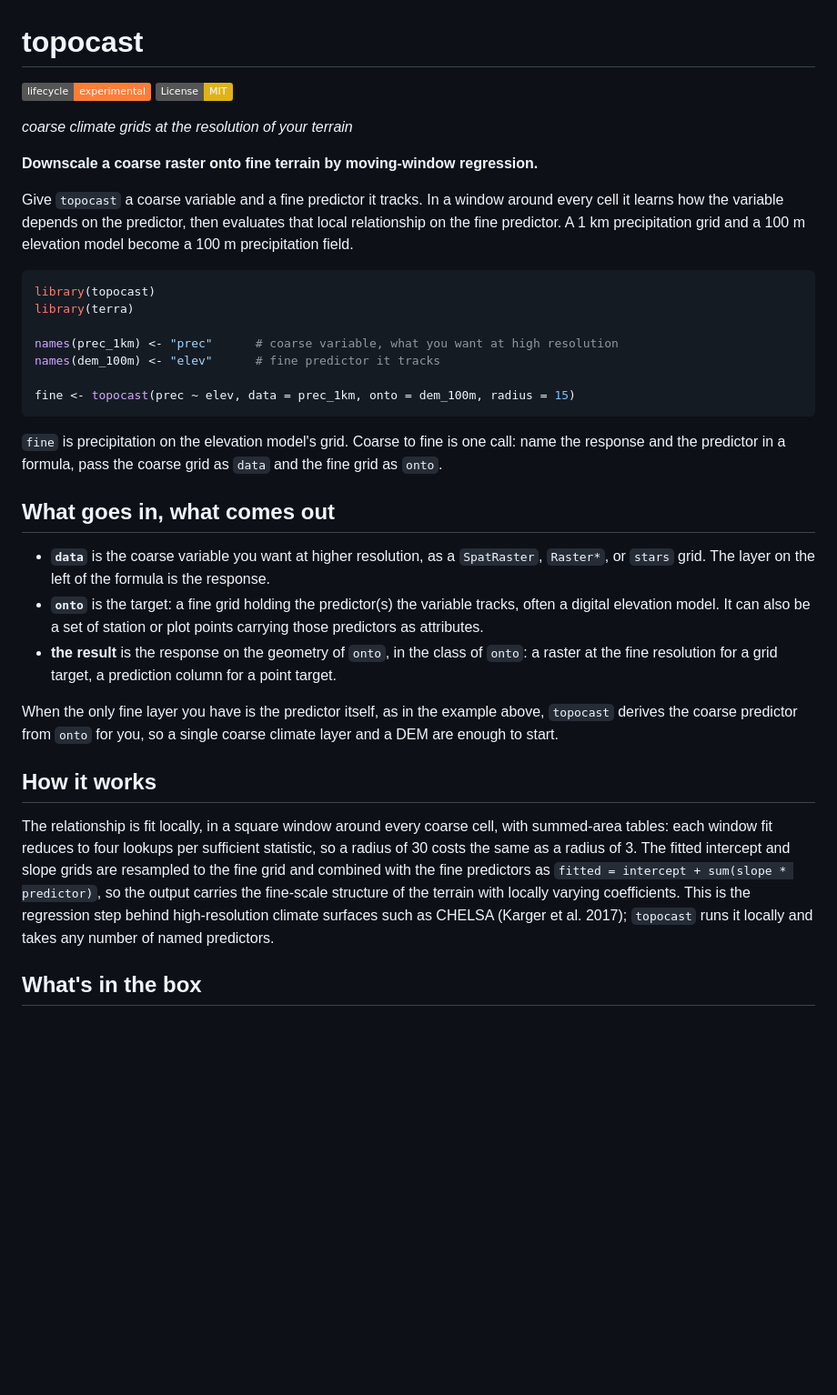
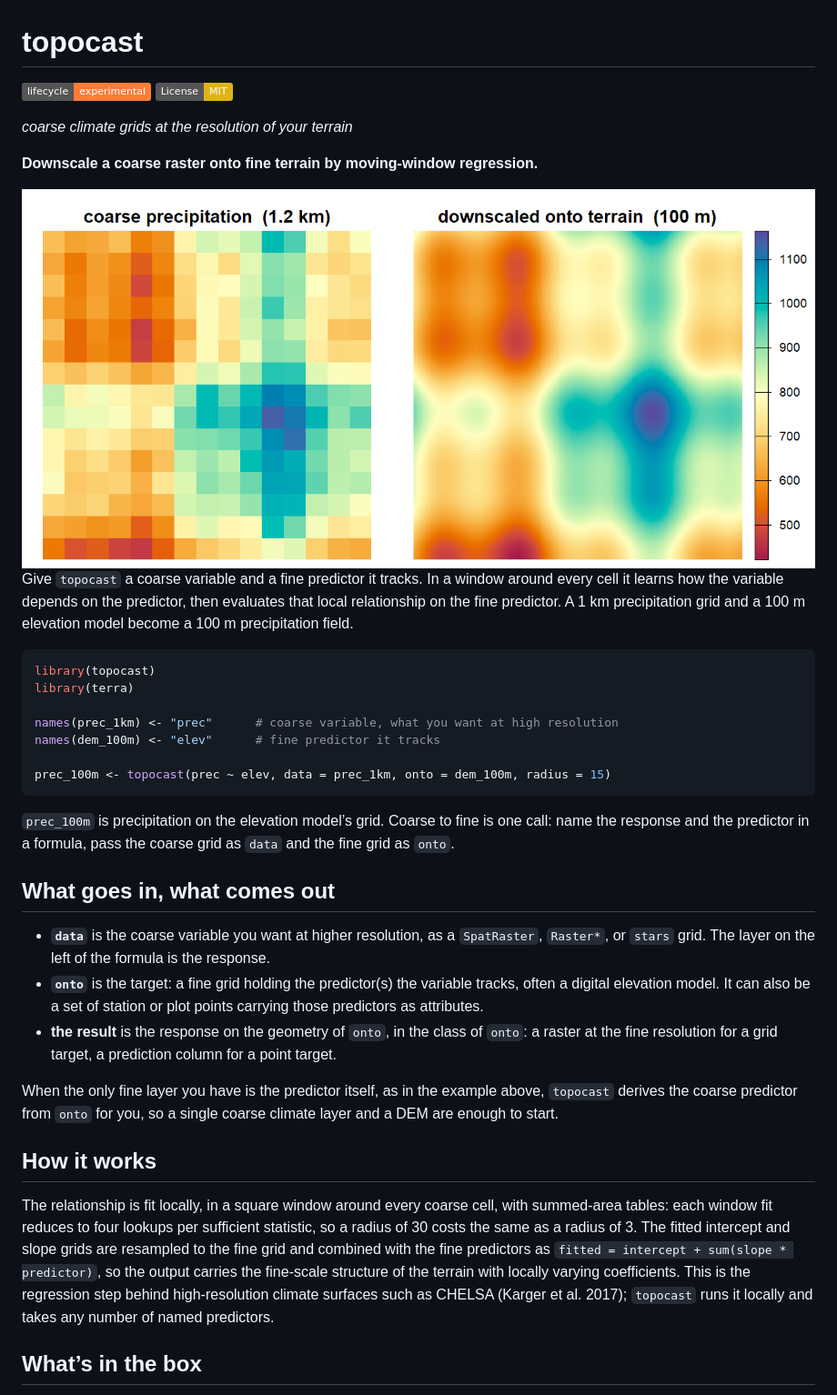
Before and after one commit to gcol33/topocast, a Markdown page: README.md, the part around one of its changes. Shown at 91% size. Rendered like a GitHub page; pictures changed too: man/figures/README-downscale-1.png (added); badges without logos; blank space fills up the shorter version.

````diff
--- a/README.md
+++ b/README.md
@@ -1,60 +4,68 @@
 # topocast
 
 <!-- badges: start -->
-[![Lifecycle: experimental](https://img.shields.io/badge/lifecycle-experimental-orange.svg)](https://lifecycle.r-lib.org/articles/stages.html#experimental)
-[![License: MIT](https://img.shields.io/badge/License-MIT-yellow.svg)](https://opensource.org/licenses/MIT)
+
+[![Lifecycle:
+experimental](https://img.shields.io/badge/lifecycle-experimental-orange.svg)](https://lifecycle.r-lib.org/articles/stages.html#experimental)
+[![License:
+MIT](https://img.shields.io/badge/License-MIT-yellow.svg)](https://opensource.org/licenses/MIT)
 <!-- badges: end -->
 
 *coarse climate grids at the resolution of your terrain*
 
-**Downscale a coarse raster onto fine terrain by moving-window regression.**
+**Downscale a coarse raster onto fine terrain by moving-window
+regression.**
 
-Give `topocast` a coarse variable and a fine predictor it tracks. In a window
-around every cell it learns how the variable depends on the predictor, then
-evaluates that local relationship on the fine predictor. A 1 km precipitation
-grid and a 100 m elevation model become a 100 m precipitation field.
+<img src="man/figures/README-downscale-1.png" alt="A coarse blocky precipitation grid beside the same field downscaled onto fine terrain, sharing one colour scale." width="100%" />
 
-```r
+Give `topocast` a coarse variable and a fine predictor it tracks. In a
+window around every cell it learns how the variable depends on the
+predictor, then evaluates that local relationship on the fine predictor.
+A 1 km precipitation grid and a 100 m elevation model become a 100 m
+precipitation field.
+
+``` r
 library(topocast)
 library(terra)
 
 names(prec_1km) <- "prec"      # coarse variable, what you want at high resolution
 names(dem_100m) <- "elev"      # fine predictor it tracks
 
-fine <- topocast(prec ~ elev, data = prec_1km, onto = dem_100m, radius = 15)
+prec_100m <- topocast(prec ~ elev, data = prec_1km, onto = dem_100m, radius = 15)
 ```
 
-`fine` is precipitation on the elevation model's grid. Coarse to fine is one
-call: name the response and the predictor in a formula, pass the coarse grid as
-`data` and the fine grid as `onto`.
+`prec_100m` is precipitation on the elevation model’s grid. Coarse to
+fine is one call: name the response and the predictor in a formula, pass
+the coarse grid as `data` and the fine grid as `onto`.
 
 ## What goes in, what comes out
 
 - **`data`** is the coarse variable you want at higher resolution, as a
-  `SpatRaster`, `Raster*`, or `stars` grid. The layer on the left of the formula
-  is the response.
-- **`onto`** is the target: a fine grid holding the predictor(s) the variable
-  tracks, often a digital elevation model. It can also be a set of station or
-  plot points carrying those predictors as attributes.
-- **the result** is the response on the geometry of `onto`, in the class of
-  `onto`: a raster at the fine resolution for a grid target, a prediction column
-  for a point target.
+  `SpatRaster`, `Raster*`, or `stars` grid. The layer on the left of the
+  formula is the response.
+- **`onto`** is the target: a fine grid holding the predictor(s) the
+  variable tracks, often a digital elevation model. It can also be a set
+  of station or plot points carrying those predictors as attributes.
+- **the result** is the response on the geometry of `onto`, in the class
+  of `onto`: a raster at the fine resolution for a grid target, a
+  prediction column for a point target.
 
-When the only fine layer you have is the predictor itself, as in the example
-above, `topocast` derives the coarse predictor from `onto` for you, so a single
-coarse climate layer and a DEM are enough to start.
+When the only fine layer you have is the predictor itself, as in the
+example above, `topocast` derives the coarse predictor from `onto` for
+you, so a single coarse climate layer and a DEM are enough to start.
 
 ## How it works
 
-The relationship is fit locally, in a square window around every coarse cell,
-with summed-area tables: each window fit reduces to four lookups per sufficient
-statistic, so a radius of 30 costs the same as a radius of 3. The fitted
-intercept and slope grids are resampled to the fine grid and combined with the
-fine predictors as `fitted = intercept + sum(slope * predictor)`, so the output
-carries the fine-scale structure of the terrain with locally varying
-coefficients. This is the regression step behind high-resolution climate
-surfaces such as CHELSA (Karger et al. 2017); `topocast` runs it locally and
-takes any number of named predictors.
+The relationship is fit locally, in a square window around every coarse
+cell, with summed-area tables: each window fit reduces to four lookups
+per sufficient statistic, so a radius of 30 costs the same as a radius
+of 3. The fitted intercept and slope grids are resampled to the fine
+grid and combined with the fine predictors as
+`fitted = intercept + sum(slope * predictor)`, so the output carries the
+fine-scale structure of the terrain with locally varying coefficients.
+This is the regression step behind high-resolution climate surfaces such
+as CHELSA (Karger et al. 2017); `topocast` runs it locally and takes any
+number of named predictors.
 
-## What's in the box
+## What’s in the box
 
````
Also changed, not shown: other parts of README.md (+60 -36 lines), NEWS.md (+18 -0 lines), 17 other files.
